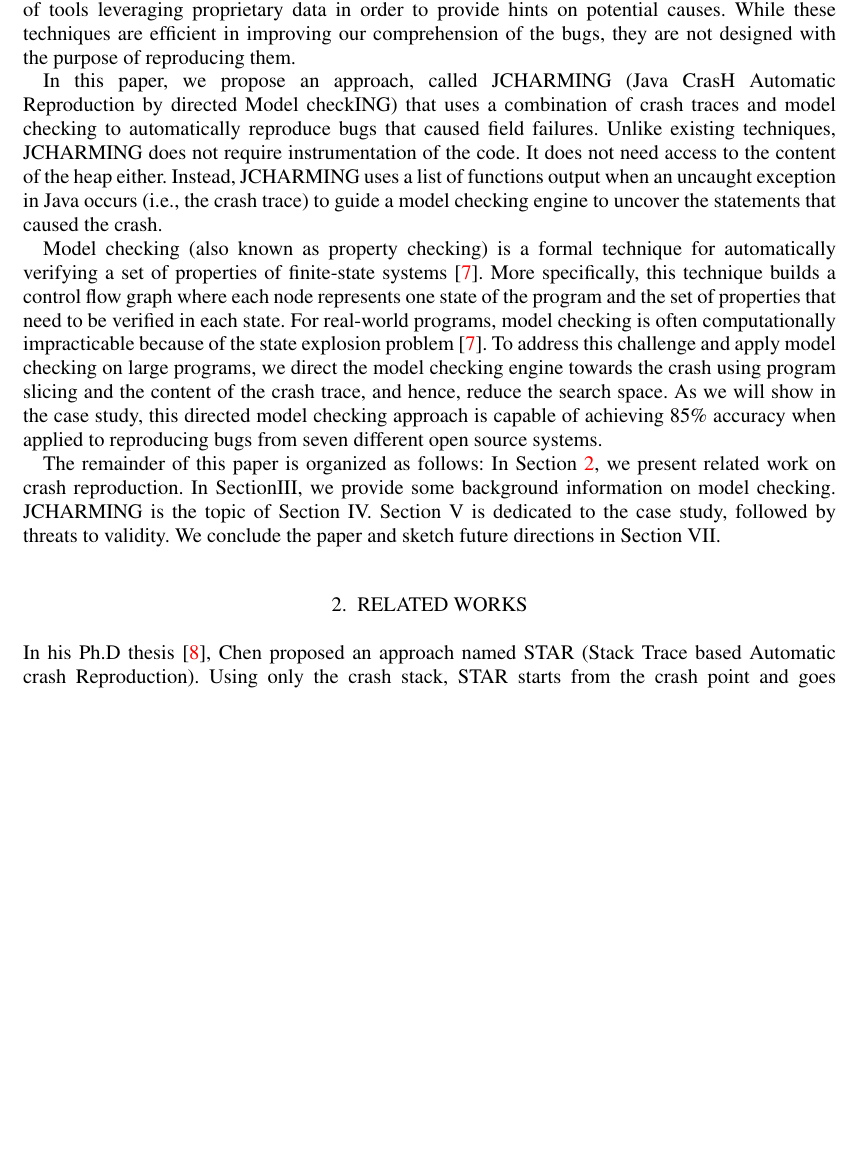
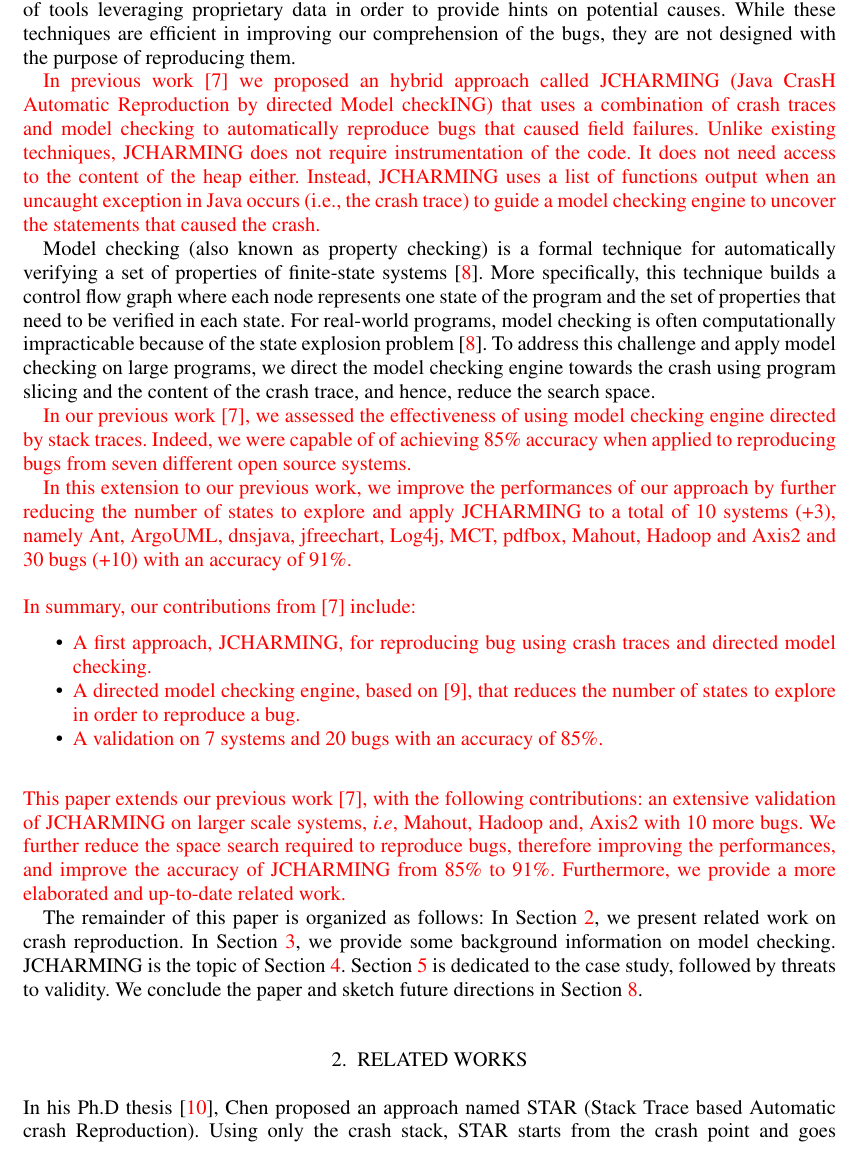
Before and after one commit to MathieuNls/jcharming-extension, a LaTeX document (jcharming-extension.tex): part of page 2 of 16, cut so that both start at the same text, the shorter picture padded with empty space. Compiled offline with pdfLaTeX.

Commit message:
rework of the introduction

```diff
--- a/jcharming-extension.tex
+++ b/jcharming-extension.tex
@@ -5,12 +5,15 @@
 \usepackage{moreverb}
 \usepackage{multirow}
 \usepackage{cite}
+\usepackage{color}
 \usepackage{algorithm2e}
 
 \usepackage[colorlinks,bookmarksopen,bookmarksnumbered,citecolor=red,urlcolor=red]{hyperref}
 
 \newcommand\BibTeX{{\rmfamily B\kern-.05em \textsc{i\kern-.025em b}\kern-.08em
 T\kern-.1667em\lower.7ex\hbox{E}\kern-.125emX}}
+
+\newcommand{\red}[1]{\textcolor{red}{#1}}
 
 \def\volumeyear{2015}
 
@@ -100,7 +103,7 @@ provide hints on potential causes. While these techniques are
 efficient in improving our comprehension of the bugs, they are
 not designed with the purpose of reproducing them.
 
-In this paper, we propose an approach, called JCHARMING
+\red{In previous work \cite{Nayrolles2015} we proposed an hybrid approach called JCHARMING
 (Java CrasH Automatic Reproduction by directed Model
 checkING) that uses a combination of crash traces and model
 checking to automatically reproduce bugs that caused field
@@ -122,17 +125,33 @@ the state explosion problem \cite{Baier2008}. To address this challenge and
 apply model checking on large programs, we direct the model
 checking engine towards the crash using program slicing and
 the content of the crash trace, and hence, reduce the search
-space. As we will show in the case study, this directed model
-checking approach is capable of achieving 85\% accuracy
+space.
+
+\red{In our previous work \cite{Nayrolles2015}, we assessed the effectiveness of using model checking engine directed by stack traces. Indeed, we were capable of of achieving 85\% accuracy
 when applied to reproducing bugs from seven different open
-source systems.
+source systems.}
+
+\red{In this extension to our previous work, we improve the performances of our approach by further reducing the number of states to explore and apply  JCHARMING to a total of 10 systems (+3), namely Ant, ArgoUML, dnsjava, jfreechart, Log4j, MCT, pdfbox, Mahout, Hadoop and Axis2  and 30 bugs (+10) with an accuracy of 91\%.}
+
+
+\red{\\In summary, our contributions from \cite{Nayrolles2015} include:}
+
+\begin{itemize}
+	\item  \red{A first approach, JCHARMING, for reproducing bug using crash traces and directed model checking.}
+	\item \red{A directed model checking engine, based on \cite{Visser2004}, that reduces the number of states to explore in order to reproduce a bug.}
+	\item \red{A validation on 7 systems and 20 bugs with an accuracy of 85\%.}
+\end{itemize}
+
+
+
+\red{\\This paper extends our previous work \cite{Nayrolles2015}, with the following contributions: an extensive validation of JCHARMING on larger scale systems, {\it i.e}, Mahout, Hadoop and, Axis2 with 10 more bugs. We further reduce the space search required to reproduce bugs, therefore improving the performances, and improve the accuracy of JCHARMING from 85\% to 91\%. Furthermore, we provide a more elaborated and up-to-date related work.}
 
 The remainder of this paper is organized as follows: In Section
-\ref{sec:rel-work}, we present related work on crash reproduction. In SectionIII, we provide some background information on model
-checking. JCHARMING is the topic of Section IV. Section V
+\ref{sec:rel-work}, we present related work on crash reproduction. In Section \ref{sec:prelimenaries}, we provide some background information on model
+checking. JCHARMING is the topic of Section \ref{fig:jcarming-approach}. Section \ref{sec:cases}
 is dedicated to the case study, followed by threats to validity.
 We conclude the paper and sketch future directions in Section
-VII.
+\ref{sec:conclusion}.
 
 \section{Related Works\label{sec:rel-work}}
 
```
Also changed, not shown: jcharming-extension.pdf, jcharming-extension.tex (14 more changed lines).
